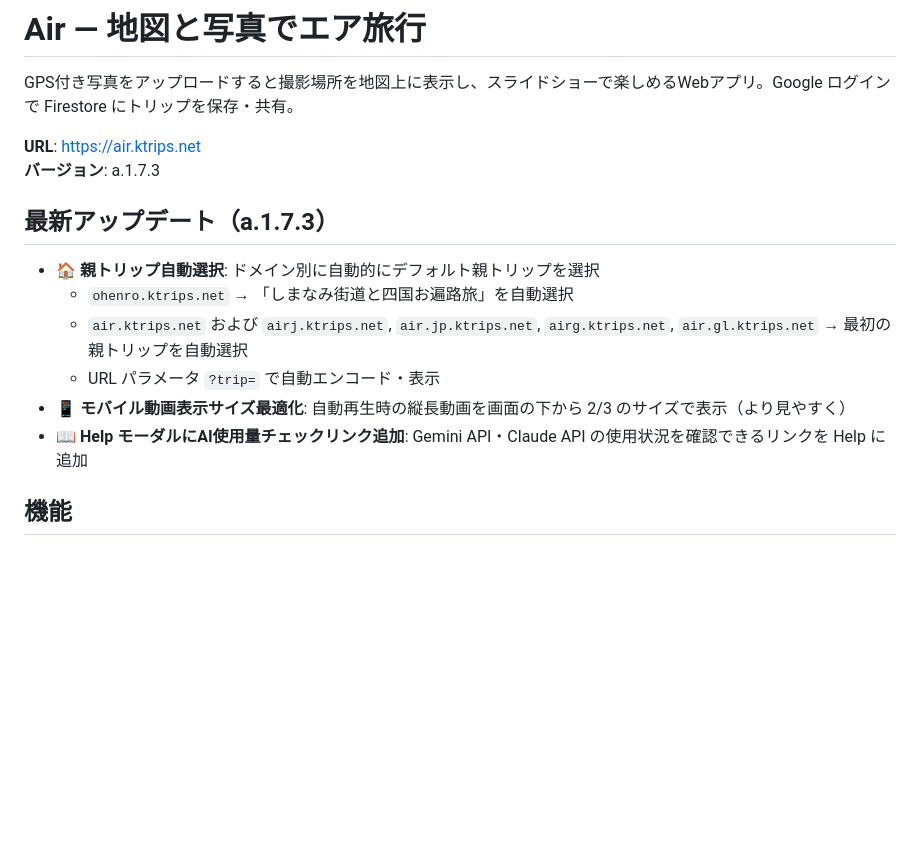
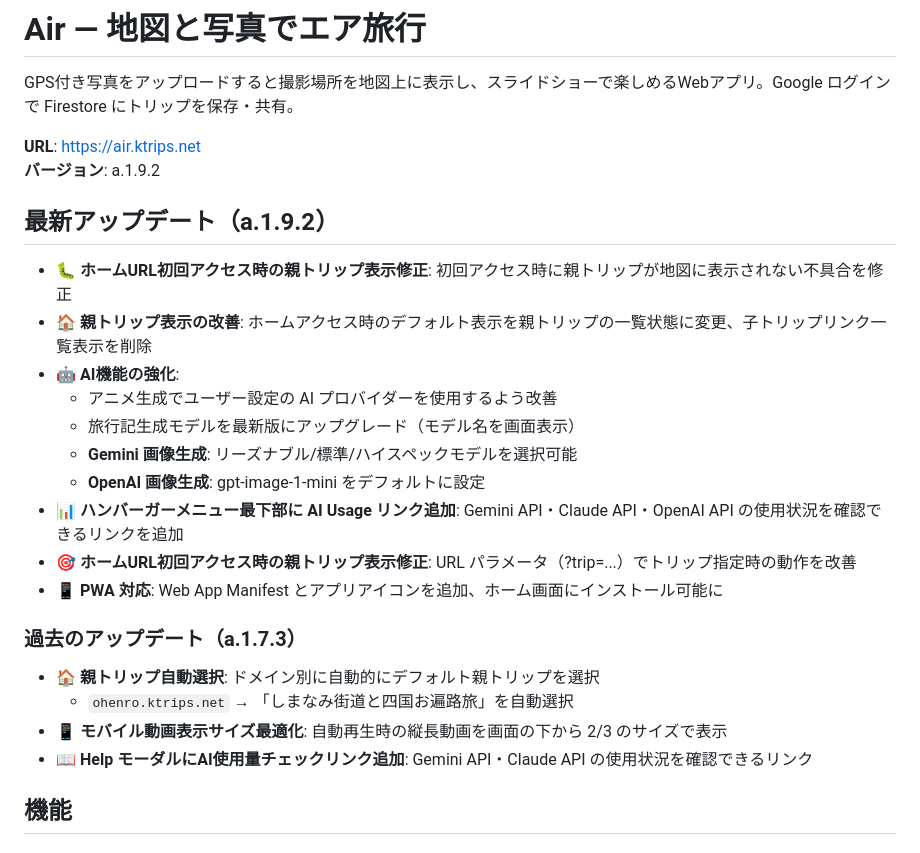
Before and after one commit to ktrips/air, a Markdown page: README.md, the part around the change. Rendered like a GitHub page; blank space fills up the shorter version.

Commit message:
Update README to v.a.1.9.2 with latest features
- Update version from a.1.7.3 to a.1.9.2
- Add latest updates for home URL parent trip display fix
- Document AI model selection features (Gemini, OpenAI)
- Add PWA support information
- Document AI Usage links in menu
- Reorganize previous updates section

https://claude.ai/code/session_017qbvou8RG5uBAmV5ZHZyaM

```diff
--- a/README.md
+++ b/README.md
@@ -3,16 +3,27 @@
 GPS付き写真をアップロードすると撮影場所を地図上に表示し、スライドショーで楽しめるWebアプリ。Google ログインで Firestore にトリップを保存・共有。
 
 **URL**: https://air.ktrips.net
-**バージョン**: a.1.7.3
+**バージョン**: a.1.9.2
 
-## 最新アップデート（a.1.7.3）
+## 最新アップデート（a.1.9.2）
+
+- 🐛 **ホームURL初回アクセス時の親トリップ表示修正**: 初回アクセス時に親トリップが地図に表示されない不具合を修正
+- 🏠 **親トリップ表示の改善**: ホームアクセス時のデフォルト表示を親トリップの一覧状態に変更、子トリップリンク一覧表示を削除
+- 🤖 **AI機能の強化**:
+  - アニメ生成でユーザー設定の AI プロバイダーを使用するよう改善
+  - 旅行記生成モデルを最新版にアップグレード（モデル名を画面表示）
+  - **Gemini 画像生成**: リーズナブル/標準/ハイスペックモデルを選択可能
+  - **OpenAI 画像生成**: gpt-image-1-mini をデフォルトに設定
+- 📊 **ハンバーガーメニュー最下部に AI Usage リンク追加**: Gemini API・Claude API・OpenAI API の使用状況を確認できるリンクを追加
+- 🎯 **ホームURL初回アクセス時の親トリップ表示修正**: URL パラメータ（?trip=...）でトリップ指定時の動作を改善
+- 📱 **PWA 対応**: Web App Manifest とアプリアイコンを追加、ホーム画面にインストール可能に
+
+### 過去のアップデート（a.1.7.3）
 
 - 🏠 **親トリップ自動選択**: ドメイン別に自動的にデフォルト親トリップを選択
   - `ohenro.ktrips.net` → 「しまなみ街道と四国お遍路旅」を自動選択
-  - `air.ktrips.net` および `airj.ktrips.net`, `air.jp.ktrips.net`, `airg.ktrips.net`, `air.gl.ktrips.net` → 最初の親トリップを自動選択
-  - URL パラメータ `?trip=` で自動エンコード・表示
-- 📱 **モバイル動画表示サイズ最適化**: 自動再生時の縦長動画を画面の下から 2/3 のサイズで表示（より見やすく）
-- 📖 **Help モーダルにAI使用量チェックリンク追加**: Gemini API・Claude API の使用状況を確認できるリンクを Help に追加
+- 📱 **モバイル動画表示サイズ最適化**: 自動再生時の縦長動画を画面の下から 2/3 のサイズで表示
+- 📖 **Help モーダルにAI使用量チェックリンク追加**: Gemini API・Claude API の使用状況を確認できるリンク
 
 ## 機能
 
```
